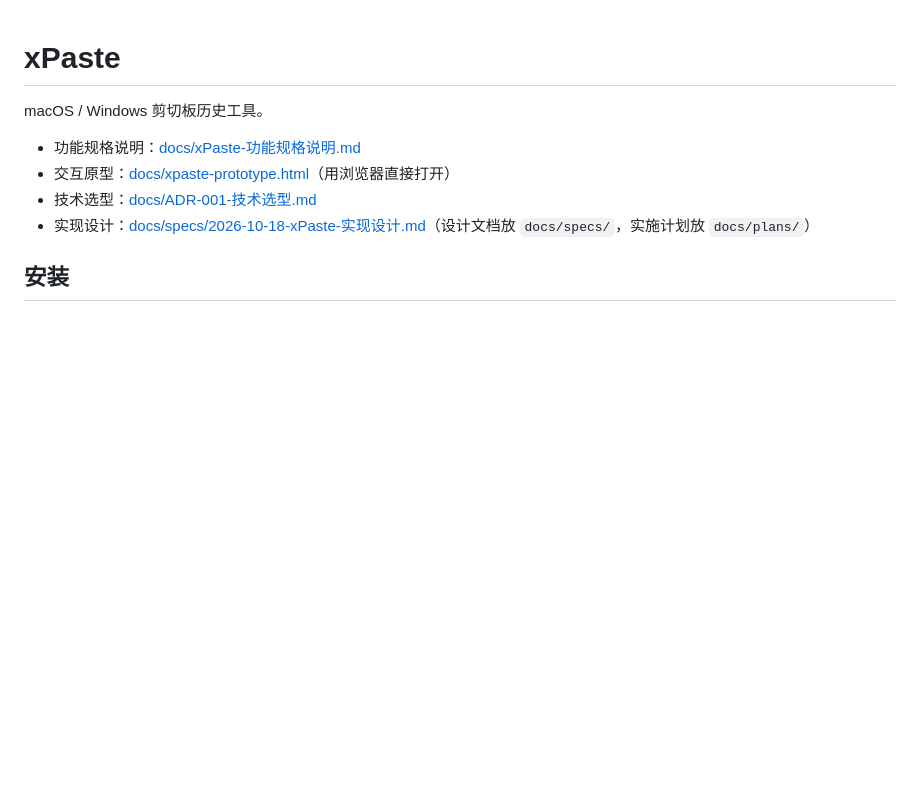
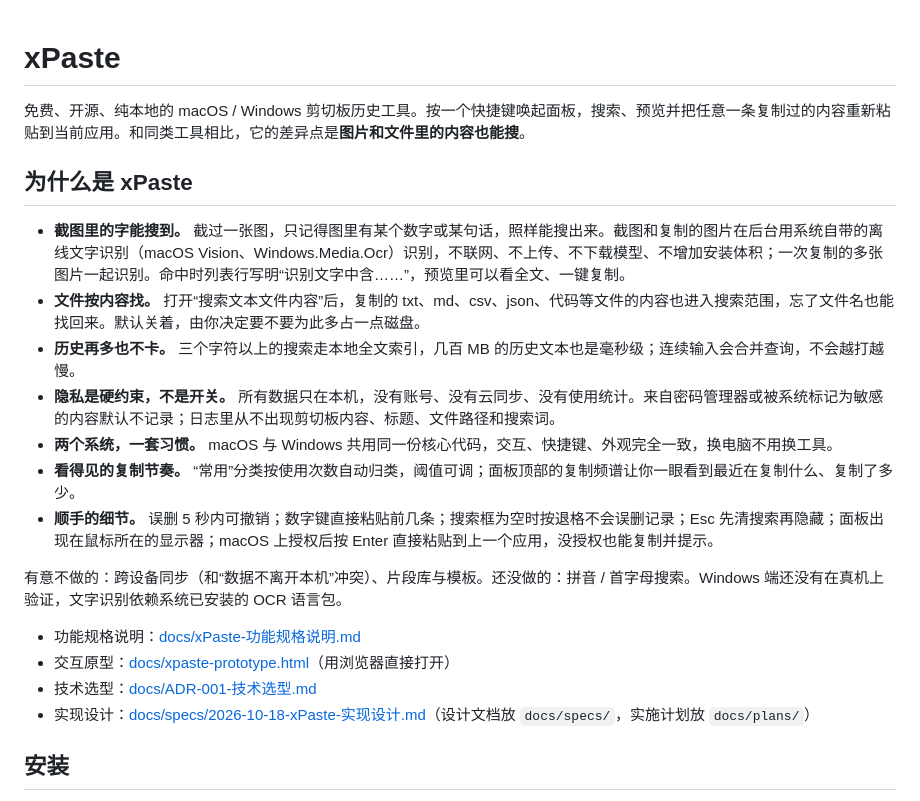
Before and after one commit to Cocoon-break/xpaste, a Markdown page: README.md, the part around the change. Rendered like a GitHub page; blank space fills up the shorter version.

Commit message:
README：补充产品定位与“为什么是 xPaste”卖点段落，列出有意不做与尚未做的事项
Co-Authored-By: Claude Fable 5.1 <noreply@anthropic.com>

```diff
--- a/README.md
+++ b/README.md
@@ -1,6 +1,18 @@
 # xPaste
 
-macOS / Windows 剪切板历史工具。
+免费、开源、纯本地的 macOS / Windows 剪切板历史工具。按一个快捷键唤起面板，搜索、预览并把任意一条复制过的内容重新粘贴到当前应用。和同类工具相比，它的差异点是**图片和文件里的内容也能搜**。
+
+## 为什么是 xPaste
+
+- **截图里的字能搜到。** 截过一张图，只记得图里有某个数字或某句话，照样能搜出来。截图和复制的图片在后台用系统自带的离线文字识别（macOS Vision、Windows.Media.Ocr）识别，不联网、不上传、不下载模型、不增加安装体积；一次复制的多张图片一起识别。命中时列表行写明“识别文字中含……”，预览里可以看全文、一键复制。
+- **文件按内容找。** 打开“搜索文本文件内容”后，复制的 txt、md、csv、json、代码等文件的内容也进入搜索范围，忘了文件名也能找回来。默认关着，由你决定要不要为此多占一点磁盘。
+- **历史再多也不卡。** 三个字符以上的搜索走本地全文索引，几百 MB 的历史文本也是毫秒级；连续输入会合并查询，不会越打越慢。
+- **隐私是硬约束，不是开关。** 所有数据只在本机，没有账号、没有云同步、没有使用统计。来自密码管理器或被系统标记为敏感的内容默认不记录；日志里从不出现剪切板内容、标题、文件路径和搜索词。
+- **两个系统，一套习惯。** macOS 与 Windows 共用同一份核心代码，交互、快捷键、外观完全一致，换电脑不用换工具。
+- **看得见的复制节奏。** “常用”分类按使用次数自动归类，阈值可调；面板顶部的复制频谱让你一眼看到最近在复制什么、复制了多少。
+- **顺手的细节。** 误删 5 秒内可撤销；数字键直接粘贴前几条；搜索框为空时按退格不会误删记录；Esc 先清搜索再隐藏；面板出现在鼠标所在的显示器；macOS 上授权后按 Enter 直接粘贴到上一个应用，没授权也能复制并提示。
+
+有意不做的：跨设备同步（和“数据不离开本机”冲突）、片段库与模板。还没做的：拼音 / 首字母搜索。Windows 端还没有在真机上验证，文字识别依赖系统已安装的 OCR 语言包。
 
 - 功能规格说明：[docs/xPaste-功能规格说明.md](docs/xPaste-功能规格说明.md)
 - 交互原型：[docs/xpaste-prototype.html](docs/xpaste-prototype.html)（用浏览器直接打开）
```
